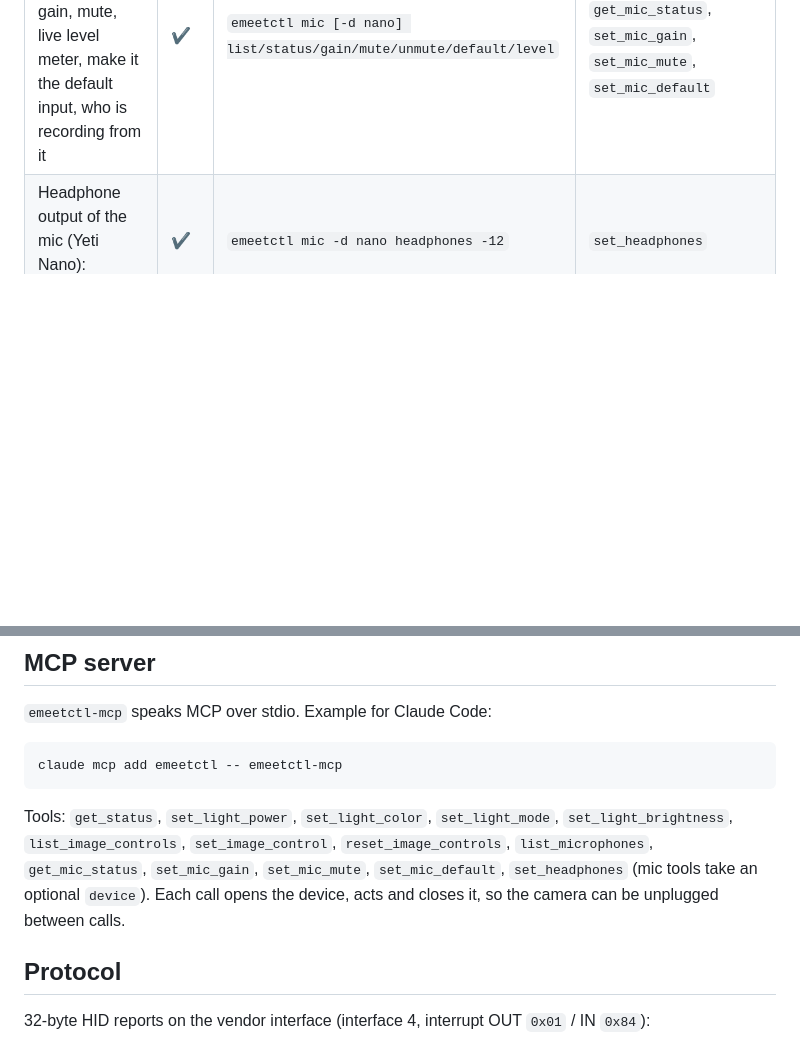
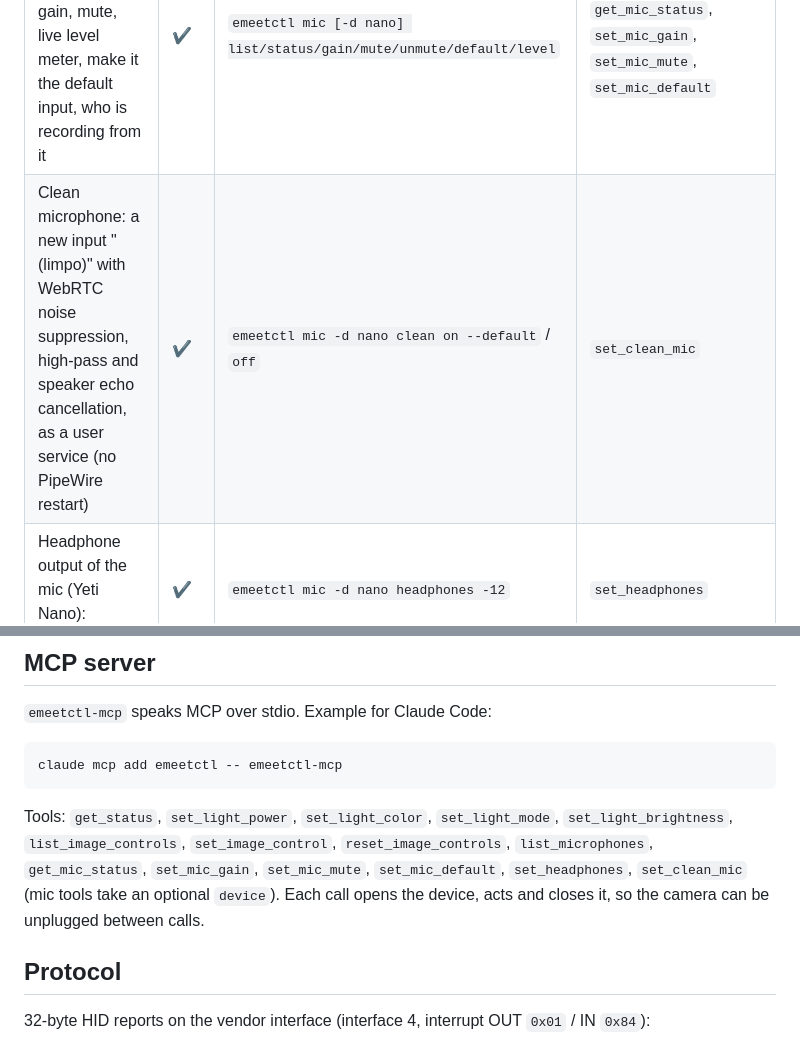
Before and after one commit to NicholasWM/emeetctl, a Markdown page: README.md, 2 parts joined by grey strips. Rendered like a GitHub page; blank space fills up the shorter version.

Commit message:
docs: document the clean microphone

````diff
--- a/README.md
+++ b/README.md
@@ -20,6 +20,7 @@ The vendor app (EMEET Studio) only exists for Windows and macOS. The light proto
 | Light brightness | ✔ | `emeetctl brightness 40` | `set_light_brightness` |
 | Image: brightness, contrast, saturation, hue, gamma, gain, sharpness, white balance, exposure, focus, zoom, anti-flicker, backlight | ✔ | `emeetctl image list/get/set/reset` | `list_image_controls`, `set_image_control`, `reset_image_controls` |
 | Microphones (camera mic, Yeti Nano, any USB mic): gain, mute, live level meter, make it the default input, who is recording from it | ✔ | `emeetctl mic [-d nano] list/status/gain/mute/unmute/default/level` | `list_microphones`, `get_mic_status`, `set_mic_gain`, `set_mic_mute`, `set_mic_default` |
+| Clean microphone: a new input "<mic> (limpo)" with WebRTC noise suppression, high-pass and speaker echo cancellation, as a user service (no PipeWire restart) | ✔ | `emeetctl mic -d nano clean on --default` / `off` | `set_clean_mic` |
 | Headphone output of the mic (Yeti Nano): volume, mute | ✔ | `emeetctl mic -d nano headphones -12` | `set_headphones` |
 | Live camera preview (MJPEG 1280×720, YUYV fallback; released when paused) | ✔ | | |
 | Device info (serial, firmware) | ✔ | `emeetctl info` | `get_status` |
@@ -76,7 +77,7 @@ emeetctl --json status             # machine-readable output
 claude mcp add emeetctl -- emeetctl-mcp
 ```
 
-Tools: `get_status`, `set_light_power`, `set_light_color`, `set_light_mode`, `set_light_brightness`, `list_image_controls`, `set_image_control`, `reset_image_controls`, `list_microphones`, `get_mic_status`, `set_mic_gain`, `set_mic_mute`, `set_mic_default`, `set_headphones` (mic tools take an optional `device`). Each call opens the device, acts and closes it, so the camera can be unplugged between calls.
+Tools: `get_status`, `set_light_power`, `set_light_color`, `set_light_mode`, `set_light_brightness`, `list_image_controls`, `set_image_control`, `reset_image_controls`, `list_microphones`, `get_mic_status`, `set_mic_gain`, `set_mic_mute`, `set_mic_default`, `set_headphones`, `set_clean_mic` (mic tools take an optional `device`). Each call opens the device, acts and closes it, so the camera can be unplugged between calls.
 
 ## Protocol
 
````
